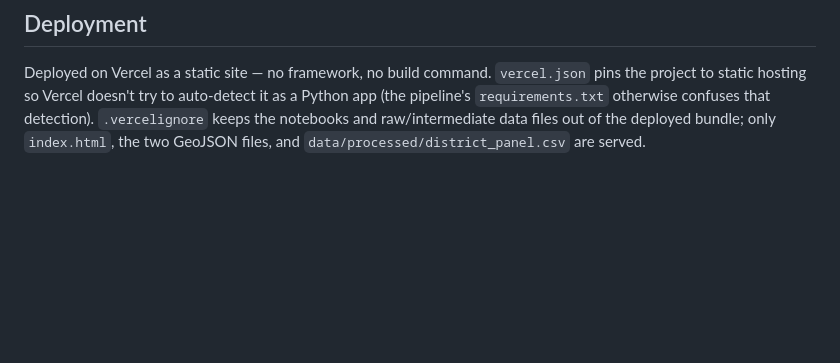
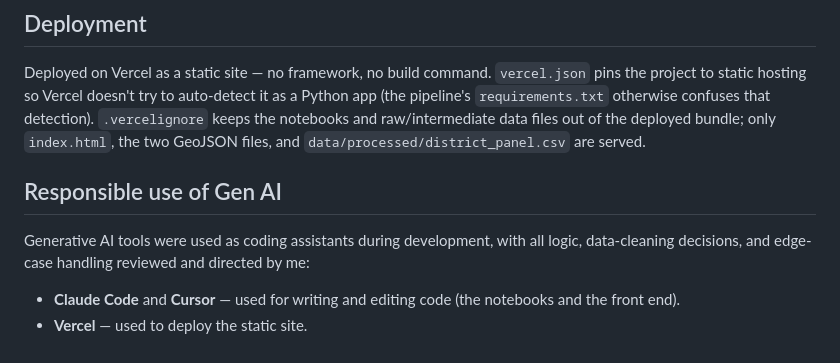
Before and after one commit to likith-17052004/PxD_assignment, a Markdown page: README.md, the part around the change. Rendered like a GitHub page; blank space fills up the shorter version.

Commit message:
Add responsible use of Gen AI section

```diff
--- a/README.md
+++ b/README.md
@@ -59,3 +59,10 @@ Then open `http://127.0.0.1:8080`.
 ## Deployment
 
 Deployed on Vercel as a static site — no framework, no build command. `vercel.json` pins the project to static hosting so Vercel doesn't try to auto-detect it as a Python app (the pipeline's `requirements.txt` otherwise confuses that detection). `.vercelignore` keeps the notebooks and raw/intermediate data files out of the deployed bundle; only `index.html`, the two GeoJSON files, and `data/processed/district_panel.csv` are served.
+
+## Responsible use of Gen AI
+
+Generative AI tools were used as coding assistants during development, with all logic, data-cleaning decisions, and edge-case handling reviewed and directed by me:
+
+- **Claude Code** and **Cursor** — used for writing and editing code (the notebooks and the front end).
+- **Vercel** — used to deploy the static site.
```
